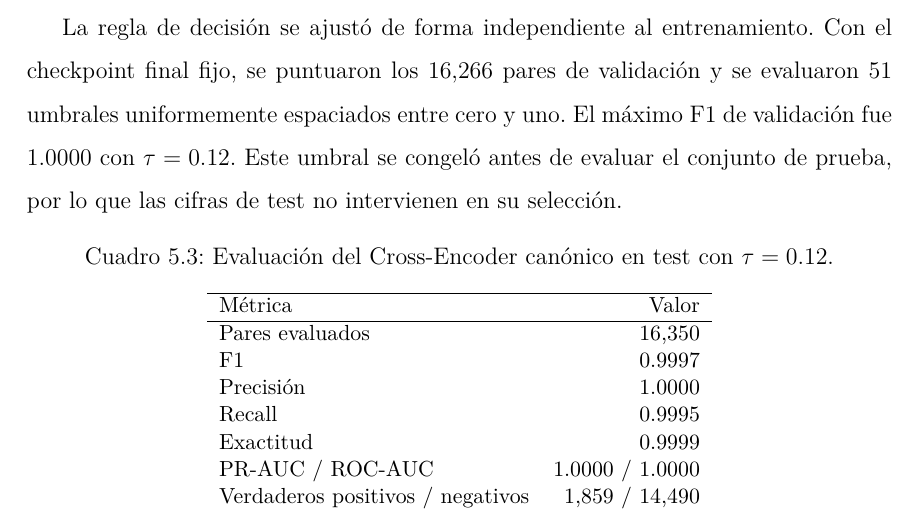
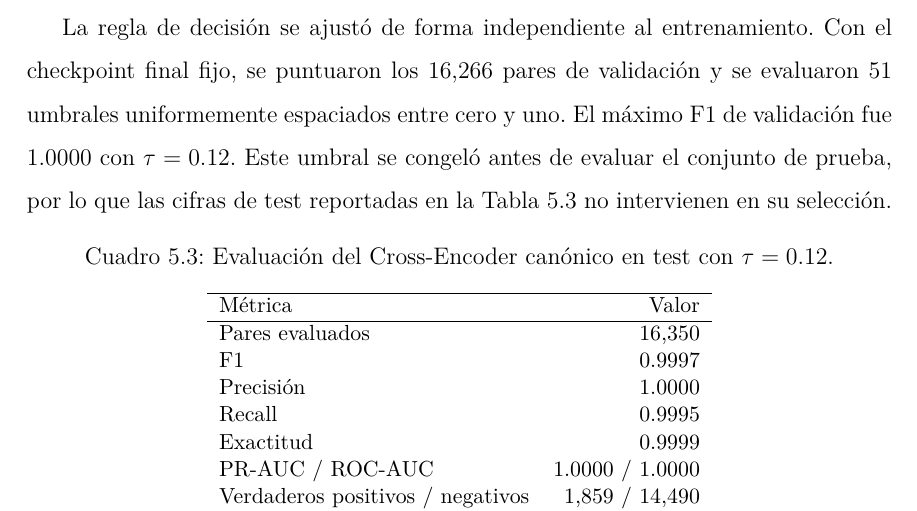
Before and after one commit to UzielLujan/entity-resolution-nlp, a LaTeX thesis (manuscript/Tesis_UzielLujan.tex, which reads manuscript/Capitulos/05.tex): part of page 100 of 115, cut so that both start at the same text. Compiled offline with pdfLaTeX.

Commit message:
docs: clarify decision rule evaluation in Cross-Encoder section

```diff
--- a/manuscript/Capitulos/05.tex
+++ b/manuscript/Capitulos/05.tex
@@ -83,7 +83,7 @@ No se observaron positivos difíciles en las tres particiones: todos los pares p
 
 El Cross-Encoder recibe los pares plausibles recuperados por el Bi-Encoder y decide si ambos registros pertenecen a la misma entidad. A diferencia de la primera etapa, procesa ambos textos conjuntamente y puede contrastar atributos específicos del par antes de emitir una puntuación. Se entrenó con BETO durante tres épocas sobre 8,513 positivos y 69,122 negativos difíciles, usando BCE ponderada con $\texttt{pos\_weight}=8$. La pérdida de validación descendió de 0.00233 en la primera época a $6.51\times10^{-5}$ en la tercera, que se seleccionó como checkpoint final.
 
-La regla de decisión se ajustó de forma independiente al entrenamiento. Con el checkpoint final fijo, se puntuaron los 16,266 pares de validación y se evaluaron 51 umbrales uniformemente espaciados entre cero y uno. El máximo F1 de validación fue 1.0000 con $\tau=0.12$. Este umbral se congeló antes de evaluar el conjunto de prueba, por lo que las cifras de test no intervienen en su selección.
+La regla de decisión se ajustó de forma independiente al entrenamiento. Con el checkpoint final fijo, se puntuaron los 16,266 pares de validación y se evaluaron 51 umbrales uniformemente espaciados entre cero y uno. El máximo F1 de validación fue 1.0000 con $\tau=0.12$. Este umbral se congeló antes de evaluar el conjunto de prueba, por lo que las cifras de test reportadas en la Tabla~\ref{tab:cross_encoder_results} no intervienen en su selección.
 
 \begin{table}[htbp]
     \centering
```
